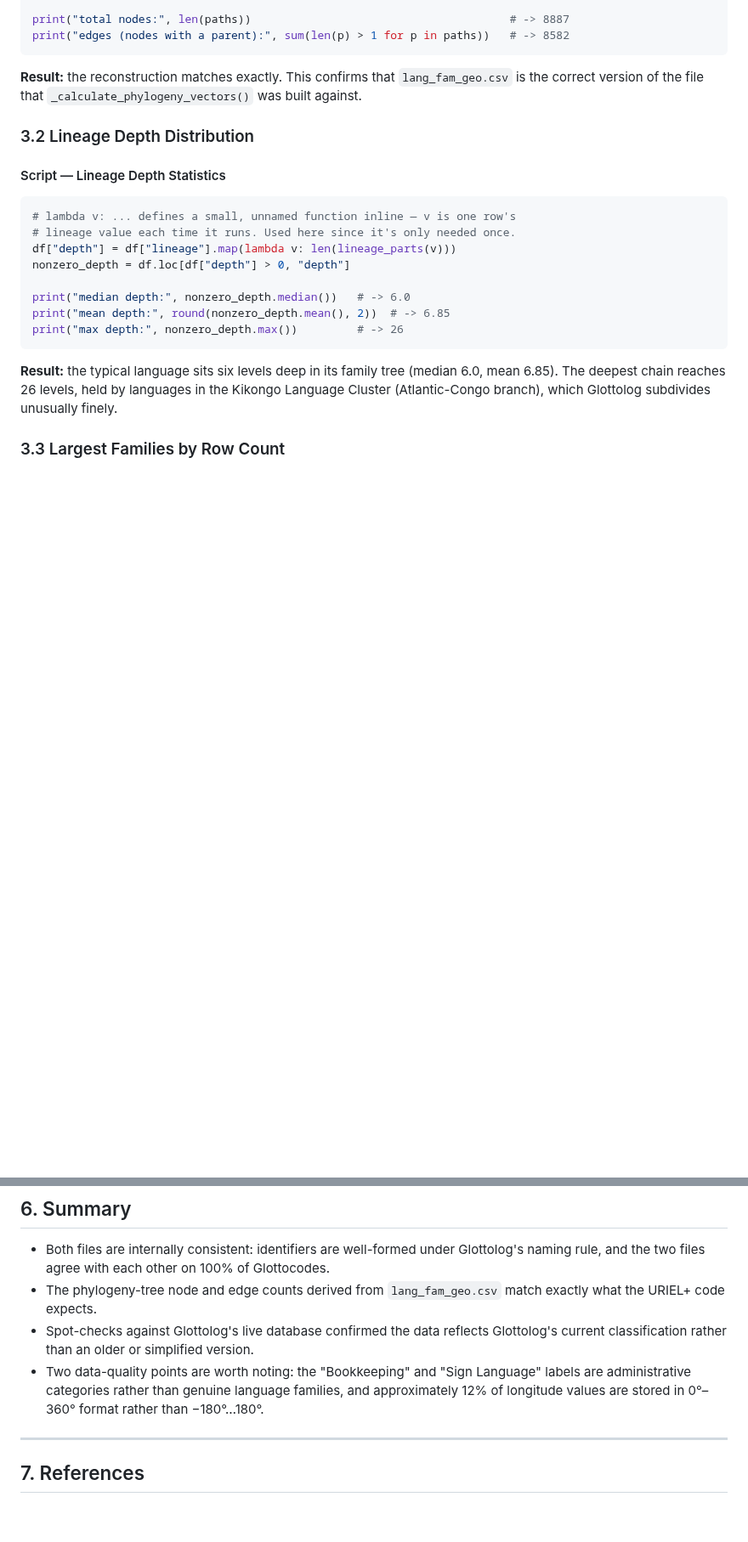
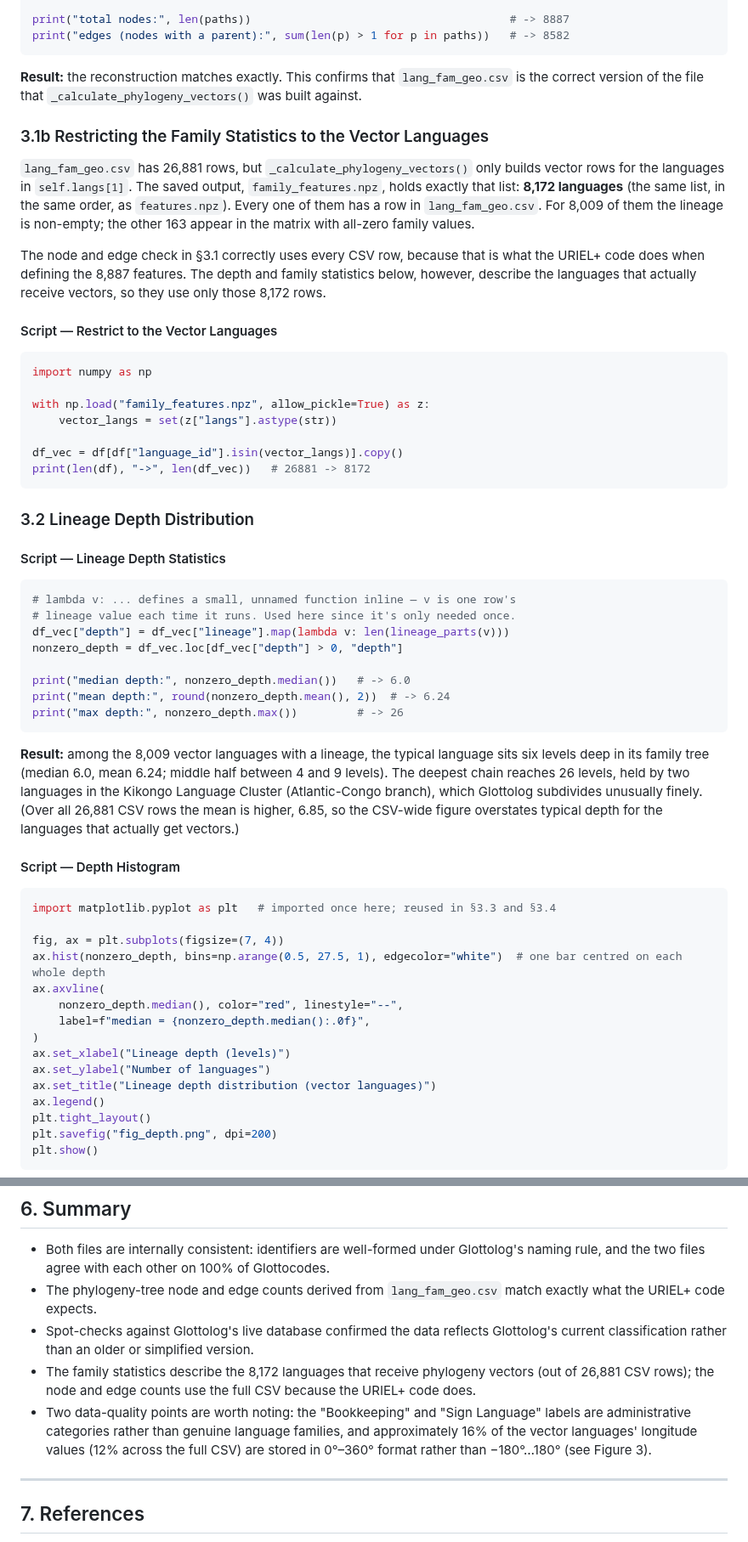
Before and after one commit to Rayan-Alam-UOIT/csci3052u-ml-project, a Markdown page: phylogenetic_vectors.md, 2 parts joined by grey strips. Shown at 85% size. GitHub-like rendering; blank space fills up the shorter version.

````diff
--- a/phylogenetic_vectors.md
+++ b/phylogenetic_vectors.md
@@ -145,6 +145,32 @@ print("edges (nodes with a parent):", sum(len(p) > 1 for p in paths))   # -> 858
 `lang_fam_geo.csv` is the correct version of the file that
 `_calculate_phylogeny_vectors()` was built against.
 
+### 3.1b Restricting the Family Statistics to the Vector Languages
+
+`lang_fam_geo.csv` has 26,881 rows, but `_calculate_phylogeny_vectors()` only
+builds vector rows for the languages in `self.langs[1]`. The saved output,
+`family_features.npz`, holds exactly that list: **8,172 languages** (the same
+list, in the same order, as `features.npz`). Every one of them has a row in
+`lang_fam_geo.csv`. For 8,009 of them the lineage is non-empty; the other 163
+appear in the matrix with all-zero family values.
+
+The node and edge check in §3.1 correctly uses every CSV row, because that is
+what the URIEL+ code does when defining the 8,887 features. The depth and
+family statistics below, however, describe the languages that actually receive
+vectors, so they use only those 8,172 rows.
+
+#### Script — Restrict to the Vector Languages
+
+```python
+import numpy as np
+
+with np.load("family_features.npz", allow_pickle=True) as z:
+    vector_langs = set(z["langs"].astype(str))
+
+df_vec = df[df["language_id"].isin(vector_langs)].copy()
+print(len(df), "->", len(df_vec))   # 26881 -> 8172
+```
+
 ### 3.2 Lineage Depth Distribution
 
 #### Script — Lineage Depth Statistics
@@ -152,17 +178,39 @@ print("edges (nodes with a parent):", sum(len(p) > 1 for p in paths))   # -> 858
 ```python
 # lambda v: ... defines a small, unnamed function inline — v is one row's
 # lineage value each time it runs. Used here since it's only needed once.
-df["depth"] = df["lineage"].map(lambda v: len(lineage_parts(v)))
-nonzero_depth = df.loc[df["depth"] > 0, "depth"]
+df_vec["depth"] = df_vec["lineage"].map(lambda v: len(lineage_parts(v)))
+nonzero_depth = df_vec.loc[df_vec["depth"] > 0, "depth"]
 
 print("median depth:", nonzero_depth.median())   # -> 6.0
-print("mean depth:", round(nonzero_depth.mean(), 2))  # -> 6.85
+print("mean depth:", round(nonzero_depth.mean(), 2))  # -> 6.24
 print("max depth:", nonzero_depth.max())         # -> 26
 ```
 
-**Result:** the typical language sits six levels deep in its family tree
-(median 6.0, mean 6.85). The deepest chain reaches 26 levels, held by
-languages in the Kikongo Language Cluster (Atlantic-Congo branch), which
-Glottolog subdivides unusually finely.
+**Result:** among the 8,009 vector languages with a lineage, the typical
+language sits six levels deep in its family tree (median 6.0, mean 6.24;
+middle half between 4 and 9 levels). The deepest chain reaches 26 levels,
+held by two languages in the Kikongo Language Cluster (Atlantic-Congo branch),
+which Glottolog subdivides unusually finely. (Over all 26,881 CSV rows the mean
+is higher, 6.85, so the CSV-wide figure overstates typical depth for the
+languages that actually get vectors.)
 
-### 3.3 Largest Families by Row Count
+#### Script — Depth Histogram
+
+```python
+import matplotlib.pyplot as plt   # imported once here; reused in §3.3 and §3.4
+
+fig, ax = plt.subplots(figsize=(7, 4))
+ax.hist(nonzero_depth, bins=np.arange(0.5, 27.5, 1), edgecolor="white")  # one bar centred on each whole depth
+ax.axvline(
+    nonzero_depth.median(), color="red", linestyle="--",
+    label=f"median = {nonzero_depth.median():.0f}",
+)
+ax.set_xlabel("Lineage depth (levels)")
+ax.set_ylabel("Number of languages")
+ax.set_title("Lineage depth distribution (vector languages)")
+ax.legend()
+plt.tight_layout()
+plt.savefig("fig_depth.png", dpi=200)
+plt.show()
+```
+
@@ -317,10 +444,14 @@ summaries derived from Glottolog rather than Glottolog itself.
 - Spot-checks against Glottolog's live database confirmed the data
   reflects Glottolog's current classification rather than an older or
   simplified version.
+- The family statistics describe the 8,172 languages that receive
+  phylogeny vectors (out of 26,881 CSV rows); the node and edge counts use
+  the full CSV because the URIEL+ code does.
 - Two data-quality points are worth noting: the "Bookkeeping" and "Sign
   Language" labels are administrative categories rather than genuine
-  language families, and approximately 12% of longitude values are stored
-  in 0°–360° format rather than −180°…180°.
+  language families, and approximately 16% of the vector languages' longitude values (12% across
+  the full CSV) are stored in 0°–360° format rather than −180°…180° (see
+  Figure 3).
 
 ---
 
````
Also changed, not shown: other parts of phylogenetic_vectors.md (+97 -18 lines), phylogenetic_vectors_figures/fig_depth.png (added), phylogenetic_vectors_figures/fig_families.png (added), phylogenetic_vectors_figures/fig_longitude.png (added).
